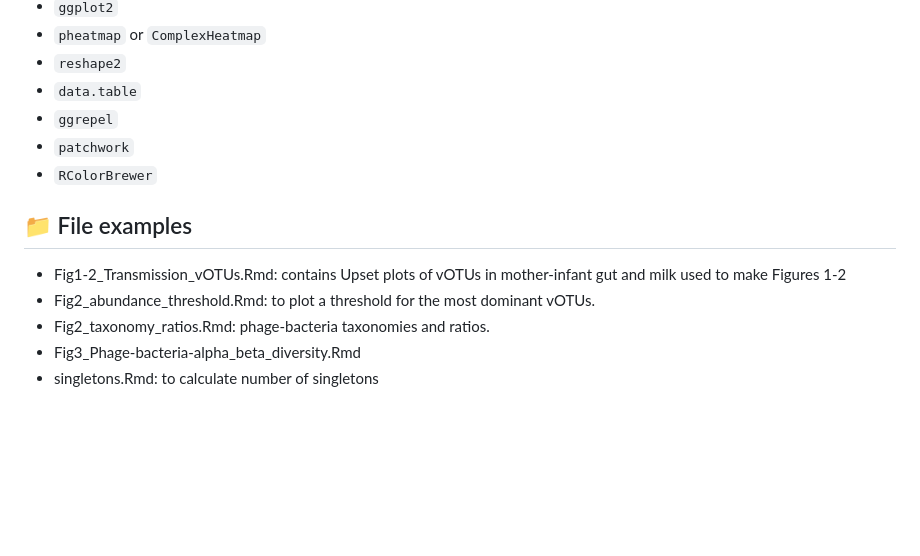
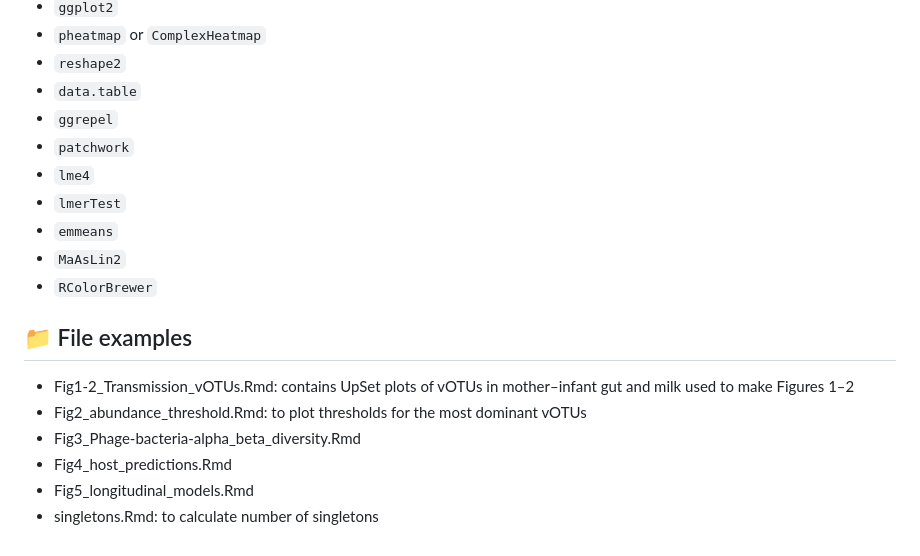
Before and after one commit to ElenaCabelloYeves/mami-phageome-analysis, a Markdown page: plots_stats/README.md, the part around one of its changes. Rendered like a GitHub page; blank space fills up the shorter version.

```diff
--- a/plots_stats/README.md
+++ b/plots_stats/README.md
@@ -130,12 +145,17 @@ Most scripts rely on the following R packages:
 - `data.table`
 - `ggrepel`
 - `patchwork`
+- `lme4`
+- `lmerTest`
+- `emmeans`
+- `MaAsLin2`
 - `RColorBrewer`
 
 ## 📁 File examples
 
-- Fig1-2_Transmission_vOTUs.Rmd: contains Upset plots of vOTUs in mother-infant gut and milk used to make Figures 1-2
-- Fig2_abundance_threshold.Rmd: to plot a threshold for the most dominant vOTUs.
-- Fig2_taxonomy_ratios.Rmd: phage-bacteria taxonomies and ratios.
+- Fig1-2_Transmission_vOTUs.Rmd: contains UpSet plots of vOTUs in mother–infant gut and milk used to make Figures 1–2
+- Fig2_abundance_threshold.Rmd: to plot thresholds for the most dominant vOTUs
 - Fig3_Phage-bacteria-alpha_beta_diversity.Rmd
+- Fig4_host_predictions.Rmd
+- Fig5_longitudinal_models.Rmd
 - singletons.Rmd: to calculate number of singletons
```
Also changed, not shown: other parts of plots_stats/README.md (+29 -14 lines).
